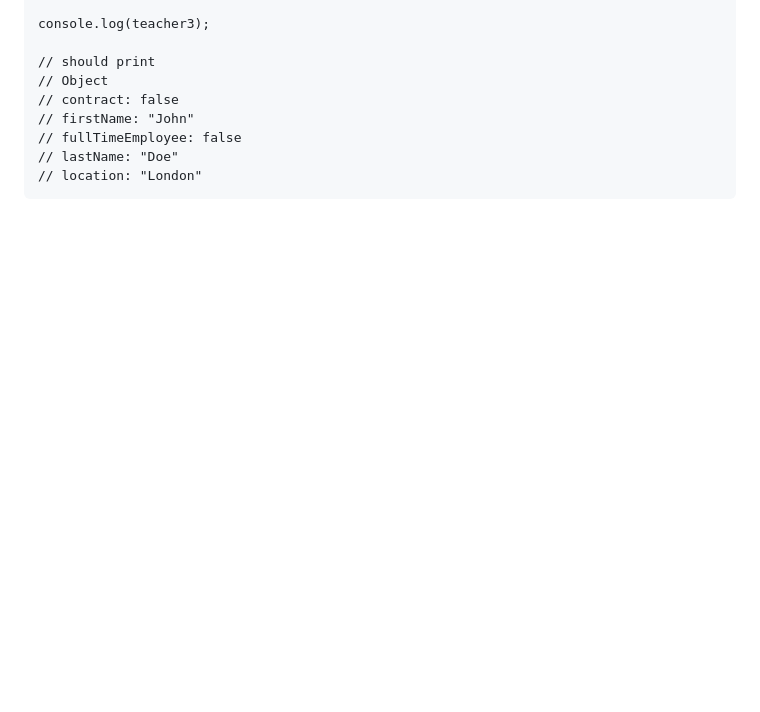
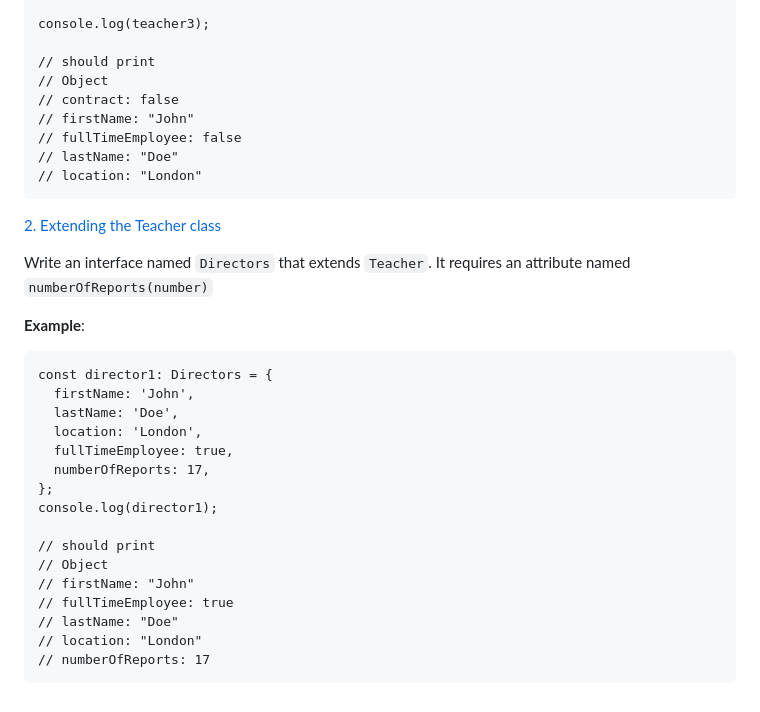
Before and after one commit to samuelselasi/alx-backend-javascript, a Markdown page: 0x04-TypeScript/README.md, the part around the change. Drawn GitHub-style; blank space fills up the shorter version.

Commit message:
Update README.md with details of task 2

````diff
--- a/0x04-TypeScript/README.md
+++ b/0x04-TypeScript/README.md
@@ -178,3 +178,27 @@ console.log(teacher3);
 // lastName: "Doe"
 // location: "London"
 ```
+
+[2. Extending the Teacher class](./task_1/js/main.ts)
+
+Write an interface named `Directors` that extends `Teacher`. It requires an attribute named `numberOfReports(number)`
+
+**Example**:
+```
+const director1: Directors = {
+  firstName: 'John',
+  lastName: 'Doe',
+  location: 'London',
+  fullTimeEmployee: true,
+  numberOfReports: 17,
+};
+console.log(director1);
+
+// should print
+// Object
+// firstName: "John"
+// fullTimeEmployee: true
+// lastName: "Doe"
+// location: "London"
+// numberOfReports: 17
+```
````
